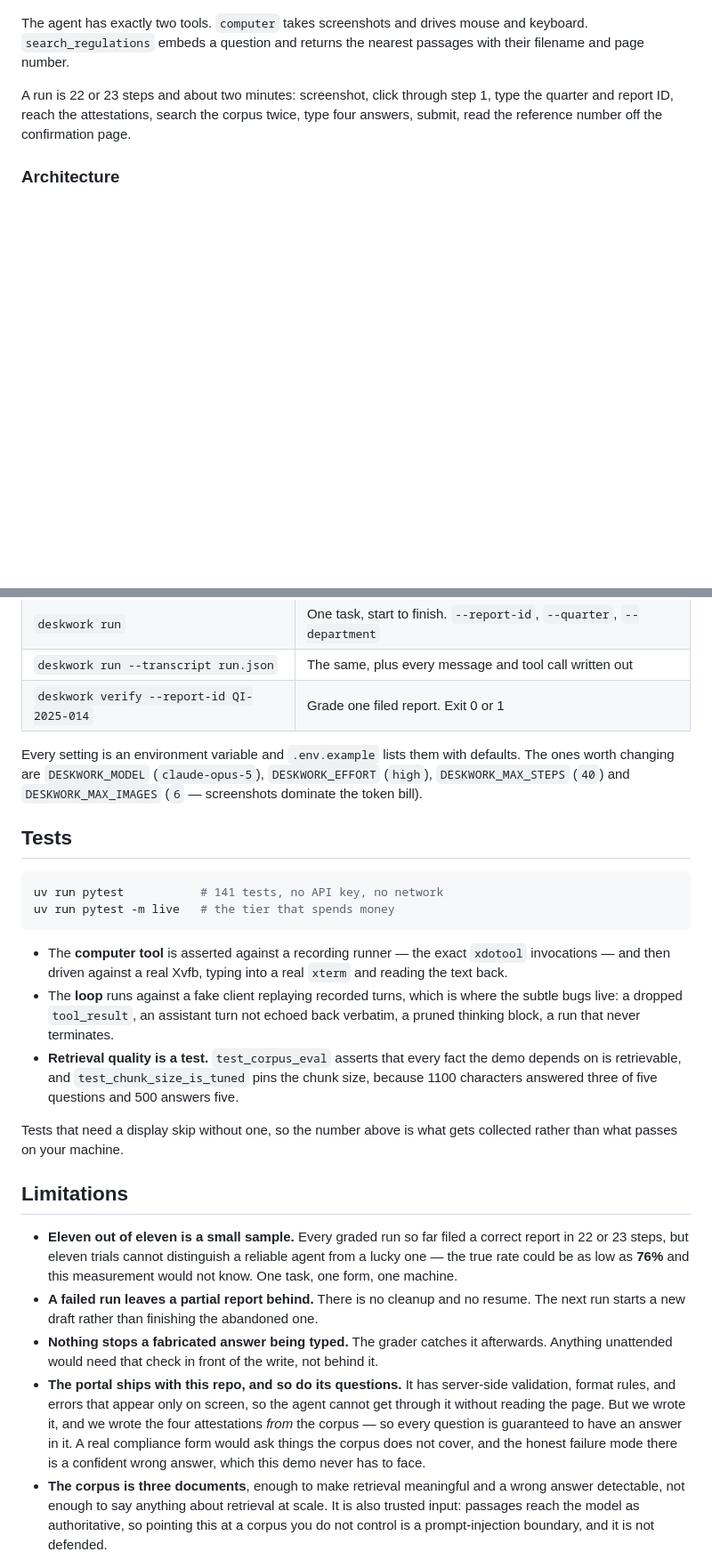
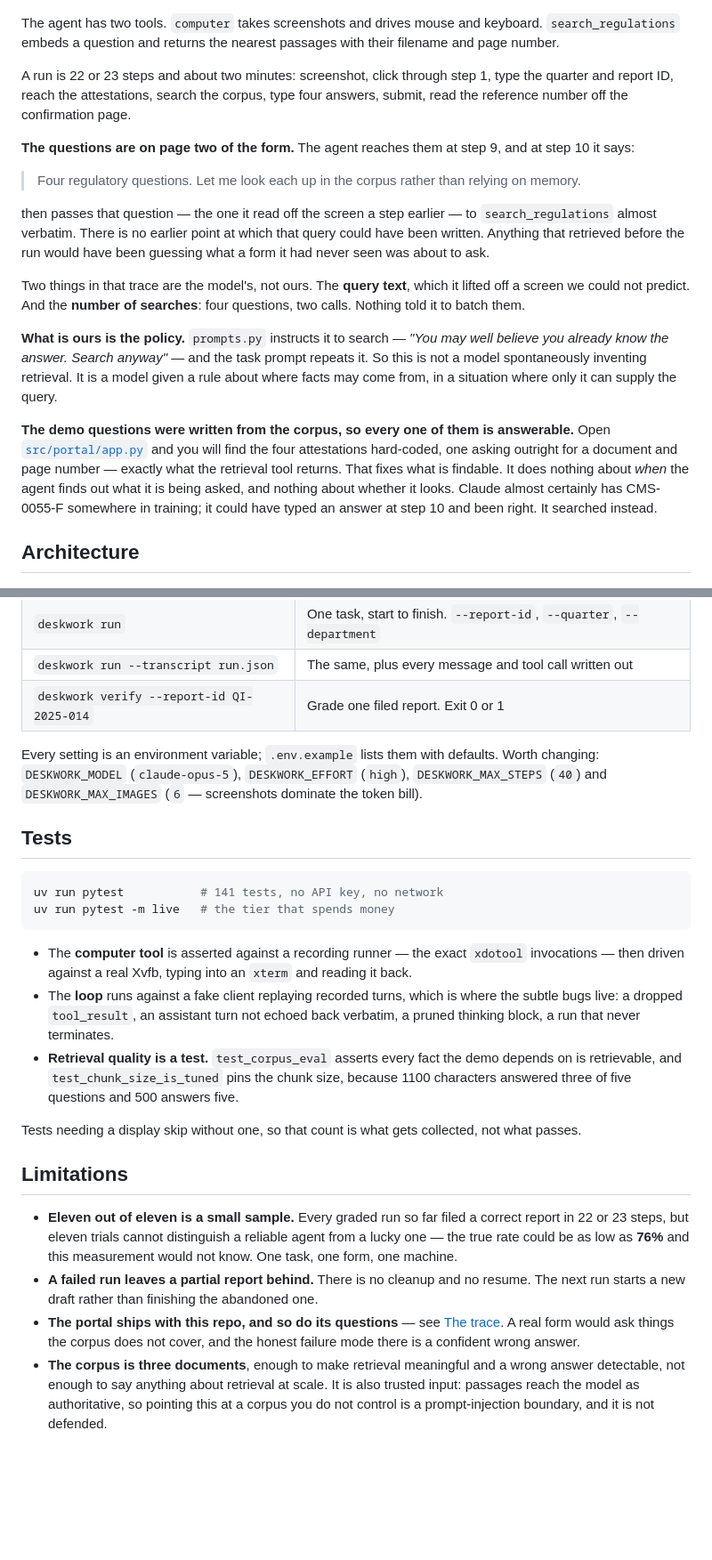
Before and after one commit to ashnkumar/deskwork, a Markdown page: README.md, 2 parts joined by grey strips. Shown at 89% size. Drawn GitHub-style; blank space fills up the shorter version.

````diff
--- a/README.md
+++ b/README.md
@@ -56,15 +73,41 @@ compliance is the example because the source documents are genuinely public.
 
 ![Three panels. One: the task prompt and a three-PDF corpus, with the note that the agent has never seen the form. Two: at step 9 the attestation questions appear on screen, and at step 10 the agent passes that question verbatim to search_regulations. Three: the retrieved passage, the text typed into the form with its citation, and the grader's verdict.](docs/how-it-works.png)
 
-The agent has exactly two tools. `computer` takes screenshots and drives mouse and keyboard.
+The agent has two tools. `computer` takes screenshots and drives mouse and keyboard.
 `search_regulations` embeds a question and returns the nearest passages with their filename
 and page number.
 
 A run is 22 or 23 steps and about two minutes: screenshot, click through step 1, type the
-quarter and report ID, reach the attestations, search the corpus twice, type four answers,
-submit, read the reference number off the confirmation page.
+quarter and report ID, reach the attestations, search the corpus, type four answers, submit,
+read the reference number off the confirmation page.
 
-### Architecture
+**The questions are on page two of the form.** The agent reaches them at step 9, and at step
+10 it says:
+
+> Four regulatory questions. Let me look each up in the corpus rather than relying on memory.
+
+then passes that question — the one it read off the screen a step earlier — to
+`search_regulations` almost verbatim. There is no earlier point at which that query could
+have been written. Anything that retrieved before the run would have been guessing what a
+form it had never seen was about to ask.
+
+Two things in that trace are the model's, not ours. The **query text**, which it lifted off a
+screen we could not predict. And the **number of searches**: four questions, two calls.
+Nothing told it to batch them.
+
+**What is ours is the policy.** `prompts.py` instructs it to search — *"You may well believe
+you already know the answer. Search anyway"* — and the task prompt repeats it. So this is not
+a model spontaneously inventing retrieval. It is a model given a rule about where facts may
+come from, in a situation where only it can supply the query.
+
+**The demo questions were written from the corpus, so every one of them is answerable.** Open
+[`src/portal/app.py`](src/portal/app.py) and you will find the four attestations hard-coded,
+one asking outright for a document and page number — exactly what the retrieval tool returns.
+That fixes what is findable. It does nothing about *when* the agent finds out what it is being
+asked, and nothing about whether it looks. Claude almost certainly has CMS-0055-F somewhere in
+training; it could have typed an answer at step 10 and been right. It searched instead.
+
+## Architecture
 
 ![Seven numbered layers: the command line, the agent container holding the loop and its two tools, the FastAPI portal with its three form steps, Postgres with pgvector holding documents, chunks and submissions, and the grader reading the submissions row.](docs/architecture.png)
 
@@ -150,10 +174,9 @@ It is caught afterwards, by something that had no hand in producing the answer.
 | `deskwork run --transcript run.json` | The same, plus every message and tool call written out |
 | `deskwork verify --report-id QI-2025-014` | Grade one filed report. Exit 0 or 1 |
 
-Every setting is an environment variable and `.env.example` lists them with defaults. The ones
-worth changing are `DESKWORK_MODEL` (`claude-opus-5`), `DESKWORK_EFFORT` (`high`),
-`DESKWORK_MAX_STEPS` (`40`) and `DESKWORK_MAX_IMAGES` (`6` — screenshots dominate the token
-bill).
+Every setting is an environment variable; `.env.example` lists them with defaults. Worth
+changing: `DESKWORK_MODEL` (`claude-opus-5`), `DESKWORK_EFFORT` (`high`), `DESKWORK_MAX_STEPS`
+(`40`) and `DESKWORK_MAX_IMAGES` (`6` — screenshots dominate the token bill).
 
 ## Tests
 
@@ -163,17 +186,15 @@ uv run pytest -m live   # the tier that spends money
 ```
 
 - The **computer tool** is asserted against a recording runner — the exact `xdotool`
-  invocations — and then driven against a real Xvfb, typing into a real `xterm` and reading
-  the text back.
+  invocations — then driven against a real Xvfb, typing into an `xterm` and reading it back.
 - The **loop** runs against a fake client replaying recorded turns, which is where the subtle
   bugs live: a dropped `tool_result`, an assistant turn not echoed back verbatim, a pruned
   thinking block, a run that never terminates.
-- **Retrieval quality is a test.** `test_corpus_eval` asserts that every fact the demo depends
-  on is retrievable, and `test_chunk_size_is_tuned` pins the chunk size, because 1100
-  characters answered three of five questions and 500 answers five.
+- **Retrieval quality is a test.** `test_corpus_eval` asserts every fact the demo depends on is
+  retrievable, and `test_chunk_size_is_tuned` pins the chunk size, because 1100 characters
+  answered three of five questions and 500 answers five.
 
-Tests that need a display skip without one, so the number above is what gets collected rather
-than what passes on your machine.
+Tests needing a display skip without one, so that count is what gets collected, not what passes.
 
 ## Limitations
 
@@ -183,14 +204,9 @@ than what passes on your machine.
   form, one machine.
 - **A failed run leaves a partial report behind.** There is no cleanup and no resume. The next
   run starts a new draft rather than finishing the abandoned one.
-- **Nothing stops a fabricated answer being typed.** The grader catches it afterwards.
-  Anything unattended would need that check in front of the write, not behind it.
-- **The portal ships with this repo, and so do its questions.** It has server-side
-  validation, format rules, and errors that appear only on screen, so the agent cannot get
-  through it without reading the page. But we wrote it, and we wrote the four attestations
-  *from* the corpus — so every question is guaranteed to have an answer in it. A real
-  compliance form would ask things the corpus does not cover, and the honest failure mode
-  there is a confident wrong answer, which this demo never has to face.
+- **The portal ships with this repo, and so do its questions** — see [The trace](#the-trace).
+  A real form would ask things the corpus does not cover, and the honest failure mode there is
+  a confident wrong answer.
 - **The corpus is three documents**, enough to make retrieval meaningful and a wrong answer
   detectable, not enough to say anything about retrieval at scale. It is also trusted input:
   passages reach the model as authoritative, so pointing this at a corpus you do not control
````
Also changed, not shown: other parts of README.md (+70 -72 lines).
